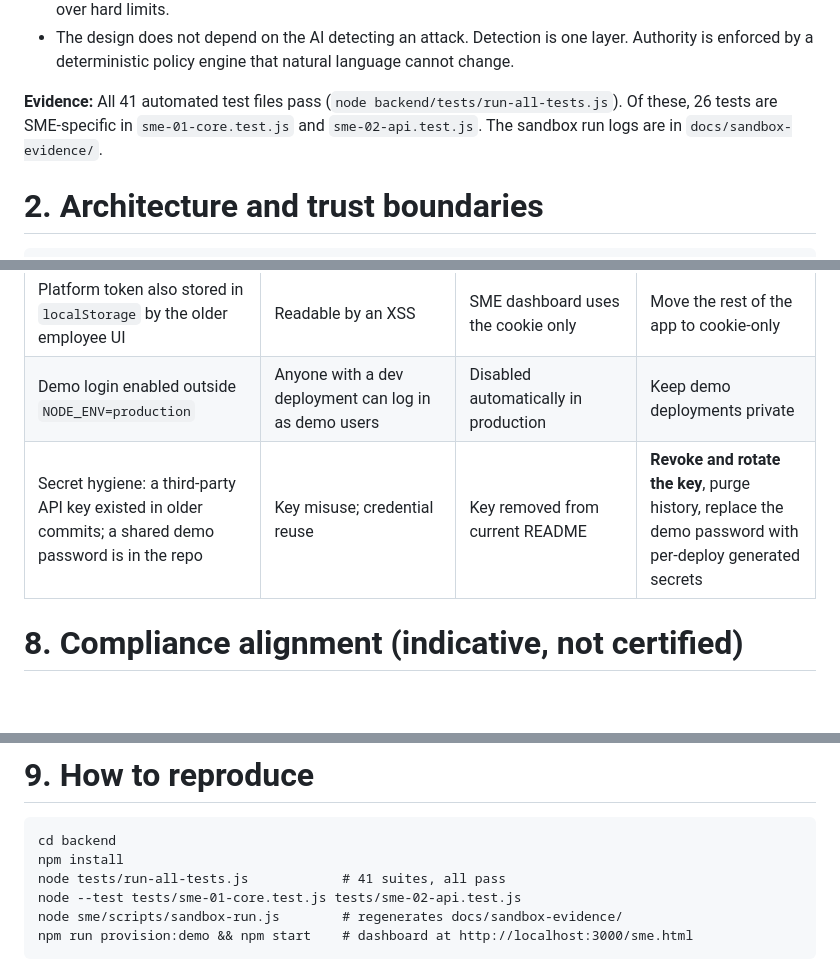
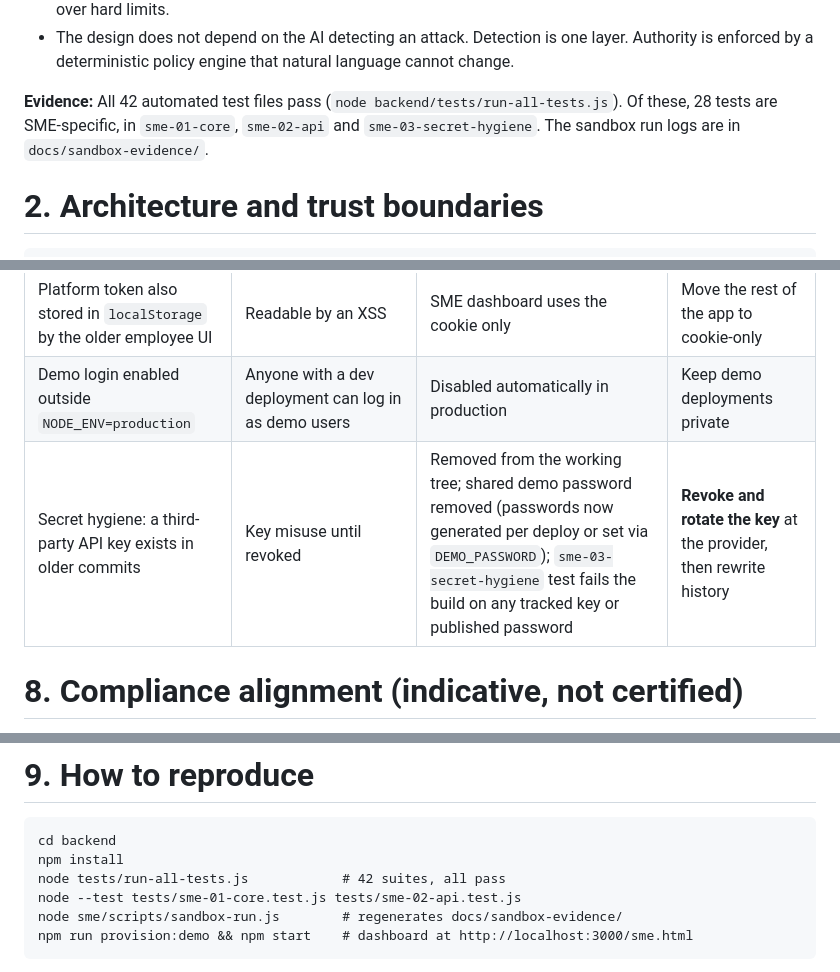
Before and after one commit to TarrushSaxena/OneGate, a Markdown page: docs/SECURITY_SELF_ASSESSMENT.md, 3 parts joined by grey strips. Rendered like a GitHub page; blank space fills up the shorter version.

Commit message:
chore(security): docs/SECURITY_SELF_ASSESSMENT.md

````diff
--- a/docs/SECURITY_SELF_ASSESSMENT.md
+++ b/docs/SECURITY_SELF_ASSESSMENT.md
@@ -18,7 +18,7 @@ date: "12 October 2026"
 - An AI-initiated money movement can never reach a beneficiary outside the tenant's verified allowlist, or go over hard limits.
 - The design does not depend on the AI detecting an attack. Detection is one layer. Authority is enforced by a deterministic policy engine that natural language cannot change.
 
-**Evidence:** All 41 automated test files pass (`node backend/tests/run-all-tests.js`). Of these, 26 tests are SME-specific in `sme-01-core.test.js` and `sme-02-api.test.js`. The sandbox run logs are in `docs/sandbox-evidence/`.
+**Evidence:** All 42 automated test files pass (`node backend/tests/run-all-tests.js`). Of these, 28 tests are SME-specific, in `sme-01-core`, `sme-02-api` and `sme-03-secret-hygiene`. The sandbox run logs are in `docs/sandbox-evidence/`.
 
 # 2. Architecture and trust boundaries
 
@@ -133,7 +133,7 @@ Limits and the allowlist are **re-checked at approval time**, not only when the
 | No security headers (CSP/HSTS) or per-route rate limit on `/api/sme` | XSS impact and brute force | Output escaping; login lockout | Add `helmet` CSP and rate limits |
 | Platform token also stored in `localStorage` by the older employee UI | Readable by an XSS | SME dashboard uses the cookie only | Move the rest of the app to cookie-only |
 | Demo login enabled outside `NODE_ENV=production` | Anyone with a dev deployment can log in as demo users | Disabled automatically in production | Keep demo deployments private |
-| Secret hygiene: a third-party API key existed in older commits; a shared demo password is in the repo | Key misuse; credential reuse | Key removed from current README | **Revoke and rotate the key**, purge history, replace the demo password with per-deploy generated secrets |
+| Secret hygiene: a third-party API key exists in older commits | Key misuse until revoked | Removed from the working tree; shared demo password removed (passwords now generated per deploy or set via `DEMO_PASSWORD`); `sme-03-secret-hygiene` test fails the build on any tracked key or published password | **Revoke and rotate the key** at the provider, then rewrite history |
 
 # 8. Compliance alignment (indicative, not certified)
 
@@ -146,7 +146,7 @@ Limits and the allowlist are **re-checked at approval time**, not only when the
 ```
 cd backend
 npm install
-node tests/run-all-tests.js            # 41 suites, all pass
+node tests/run-all-tests.js            # 42 suites, all pass
 node --test tests/sme-01-core.test.js tests/sme-02-api.test.js
 node sme/scripts/sandbox-run.js        # regenerates docs/sandbox-evidence/
 npm run provision:demo && npm start    # dashboard at http://localhost:3000/sme.html
````
